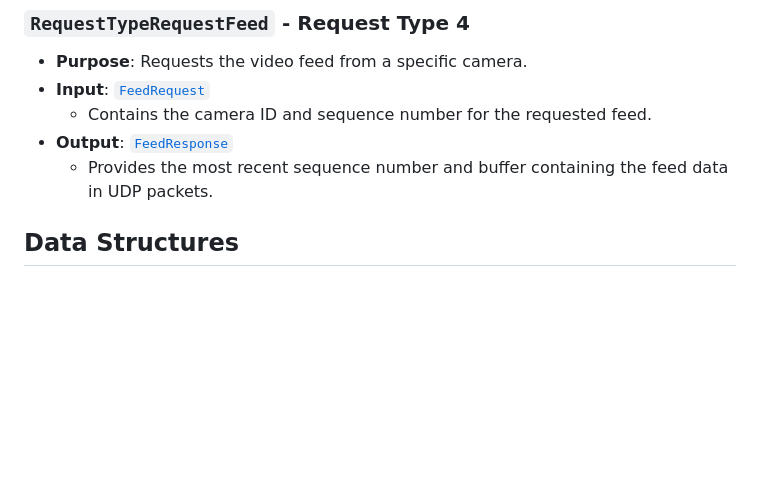
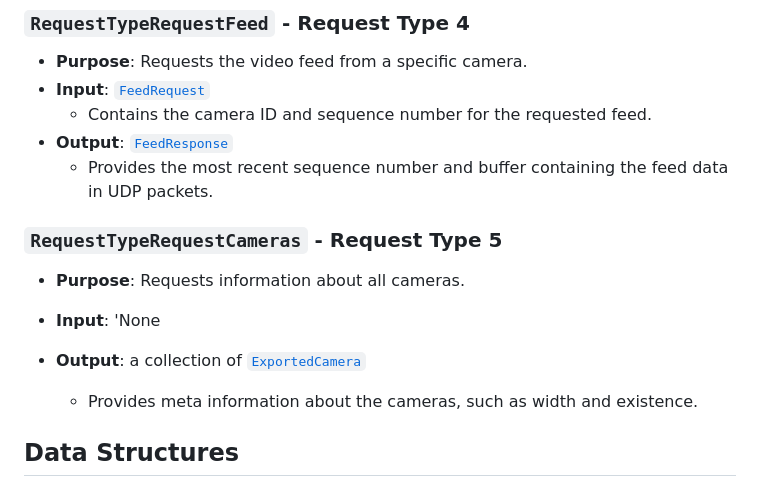
Before and after one commit to DiarmuidMalanaphy/Streaming, a Markdown page: README.md, the part around the change. Rendered like a GitHub page; blank space fills up the shorter version.

```diff
--- a/README.md
+++ b/README.md
@@ -68,6 +68,12 @@ This API facilitates interactions with a video streaming server, enabling camera
 - **Output**: [`FeedResponse`](#feedresponse)
   - Provides the most recent sequence number and buffer containing the feed data in UDP packets.
 
+### `RequestTypeRequestCameras` - Request Type 5
+- **Purpose**: Requests information about all cameras.
+- **Input**: 'None
+
+- **Output**: a collection of [`ExportedCamera`](#ExportedCamera)
+  - Provides meta information about the cameras, such as width and existence.
 
 
 
```
